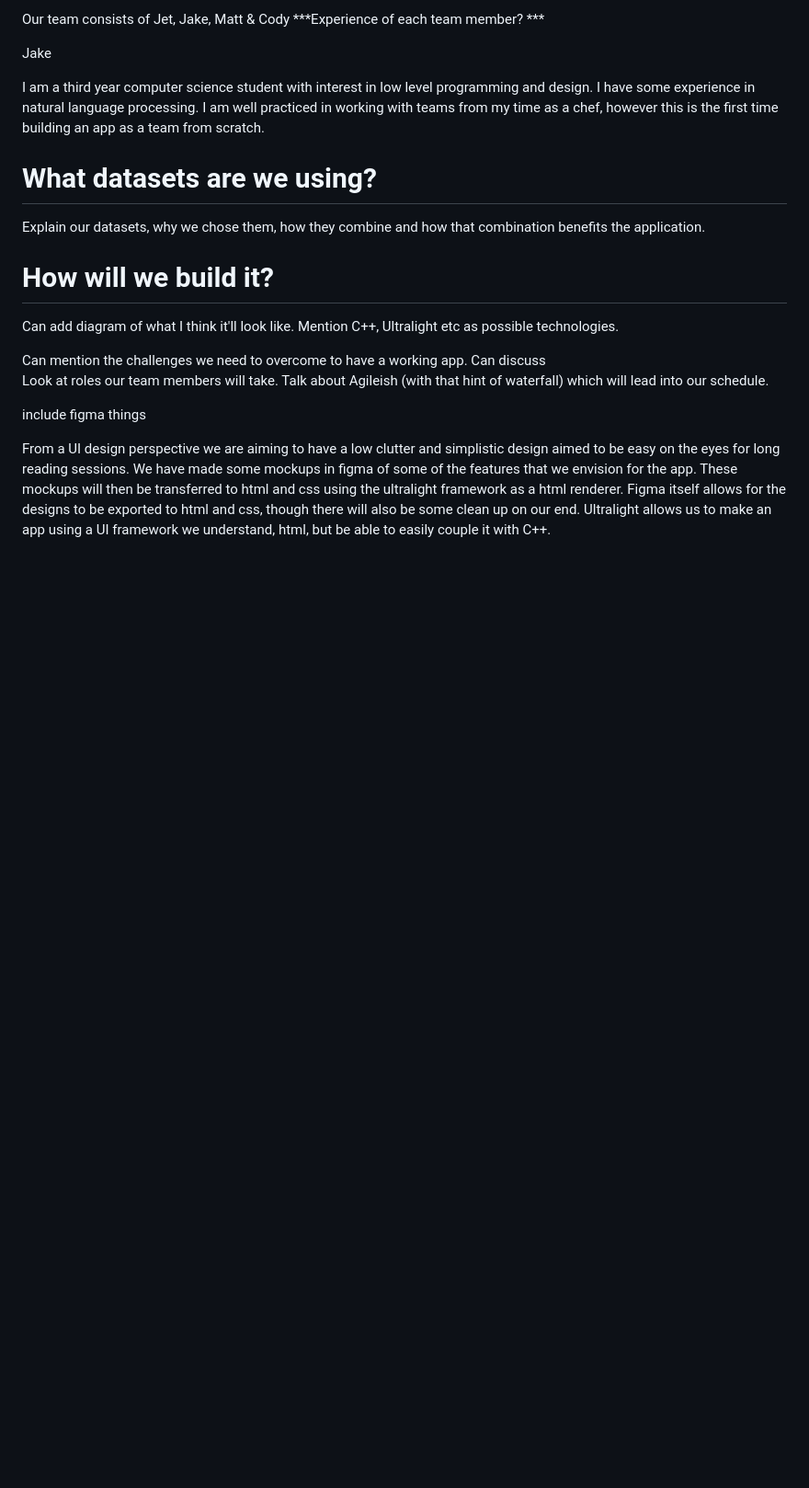
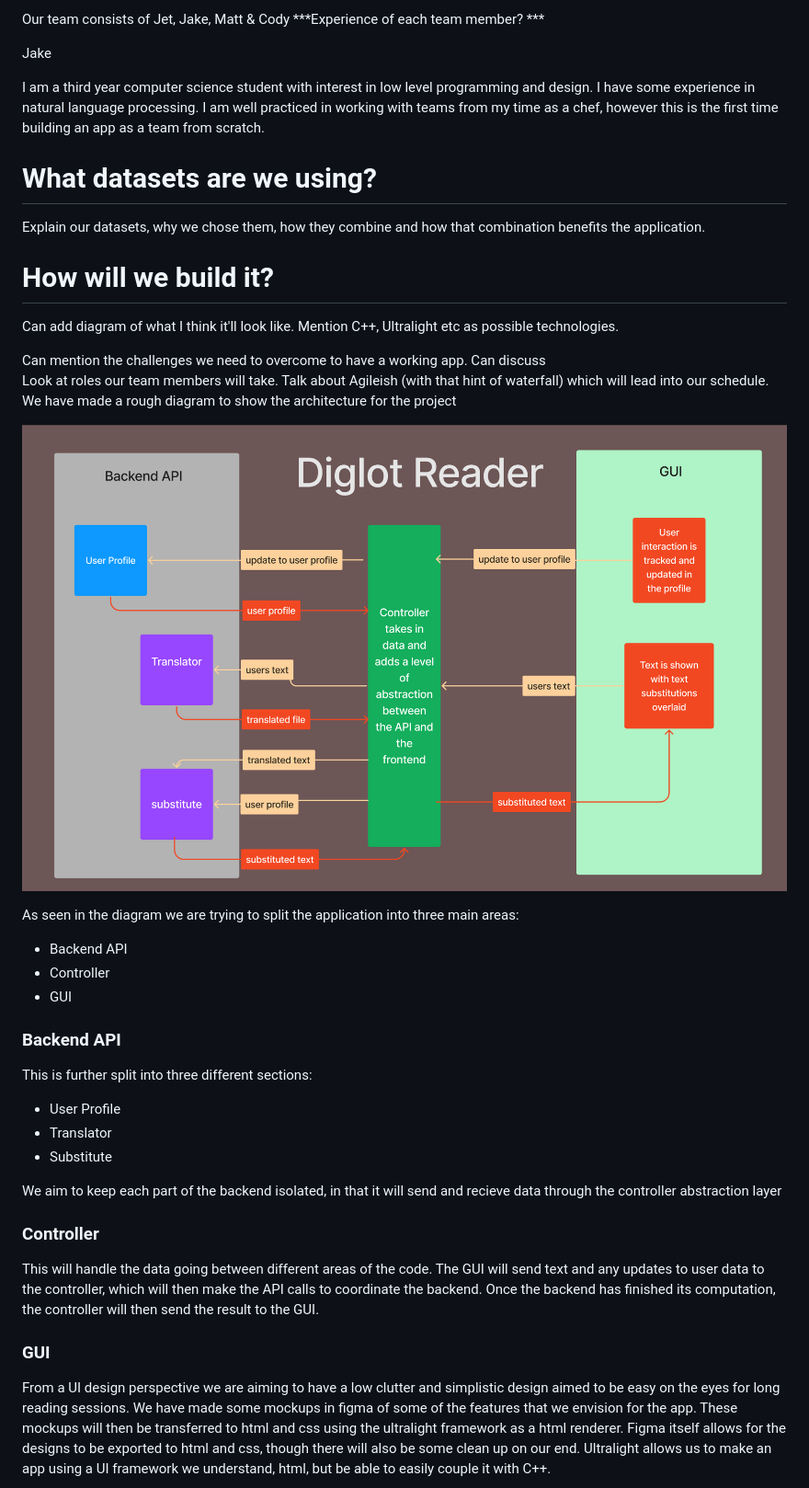
Before and after one commit to theinformationretrievers/cosc345, a Markdown page: report.md, the part around one of its changes. Shown at 92% size. Rendered like a GitHub page; blank space fills up the shorter version.

Commit message:
added figures to the report.md and expanded on the how we will build it section

```diff
--- a/report.md
+++ b/report.md
@@ -22,8 +22,31 @@ Can add diagram of what I think it'll look like. Mention C++, Ultralight etc as
 
 Can mention the challenges we need to overcome to have a working app. Can discuss
 Look at roles our team members will take. Talk about Agileish (with that hint of waterfall) which will lead into our schedule.
+We have made a rough diagram to show the architecture for the project
 
-include figma things
+![diagram](./mockups/diagram.png)
+
+As seen in the diagram we are trying to split the application into three main areas:
+
+- Backend API
+- Controller
+- GUI
+
+### Backend API
+
+This is further split into three different sections:
+
+- User Profile
+- Translator
+- Substitute
+
+We aim to keep each part of the backend isolated, in that it will send and recieve data through the controller abstraction layer
+
+### Controller
+
+This will handle the data going between different areas of the code. The GUI will send text and any updates to user data to the controller, which will then make the API calls to coordinate the backend. Once the backend has finished its computation, the controller will then send the result to the GUI.
+
+### GUI
 
 From a UI design perspective we are aiming to have a low clutter and simplistic design aimed to be easy on the eyes for long reading sessions. We have made some mockups in figma of some of the features that we envision for the app. These mockups will then be transferred to html and css using the ultralight framework as a html renderer. Figma itself allows for the designs to be exported to html and css, though there will also be some clean up on our end. Ultralight allows us to make an app using a UI framework we understand, html, but be able to easily couple it with C++.
 
```
Also changed, not shown: other parts of report.md (+3 -1 lines).
